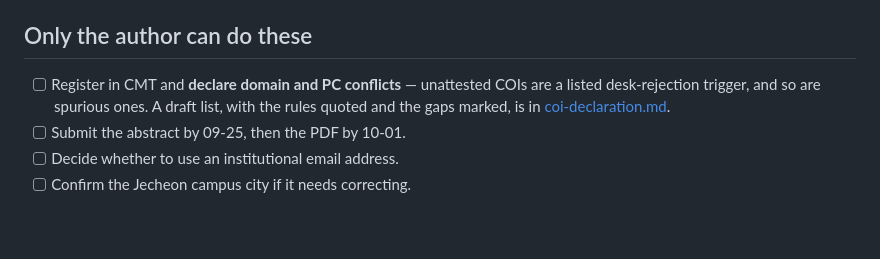
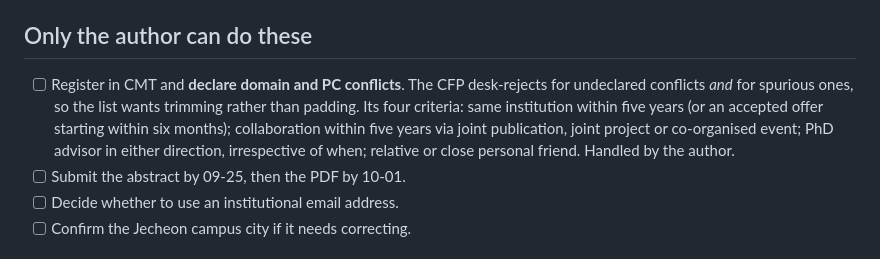
Before and after one commit to suanlab/temvera, a Markdown page: docs/submission-checklist.md, the part around the change. GitHub-like rendering; blank space fills up the shorter version.

```diff
--- a/docs/submission-checklist.md
+++ b/docs/submission-checklist.md
@@ -32,10 +32,13 @@ README and `REPRODUCING.md`, frozen snapshot at the `pvldb-eab-v1` release.
 
 ## Only the author can do these
 
-- [ ] Register in CMT and **declare domain and PC conflicts** — unattested COIs
-      are a listed desk-rejection trigger, and so are spurious ones. A draft
-      list, with the rules quoted and the gaps marked, is in
-      [coi-declaration.md](coi-declaration.md).
+- [ ] Register in CMT and **declare domain and PC conflicts**. The CFP
+      desk-rejects for undeclared conflicts *and* for spurious ones, so the list
+      wants trimming rather than padding. Its four criteria: same institution
+      within five years (or an accepted offer starting within six months);
+      collaboration within five years via joint publication, joint project or
+      co-organised event; PhD advisor in either direction, irrespective of when;
+      relative or close personal friend. Handled by the author.
 - [ ] Submit the abstract by 09-25, then the PDF by 10-01.
 - [ ] Decide whether to use an institutional email address.
 - [ ] Confirm the Jecheon campus city if it needs correcting.
```
Also changed, not shown: docs/coi-declaration.md (deleted, +0 -100 lines).
